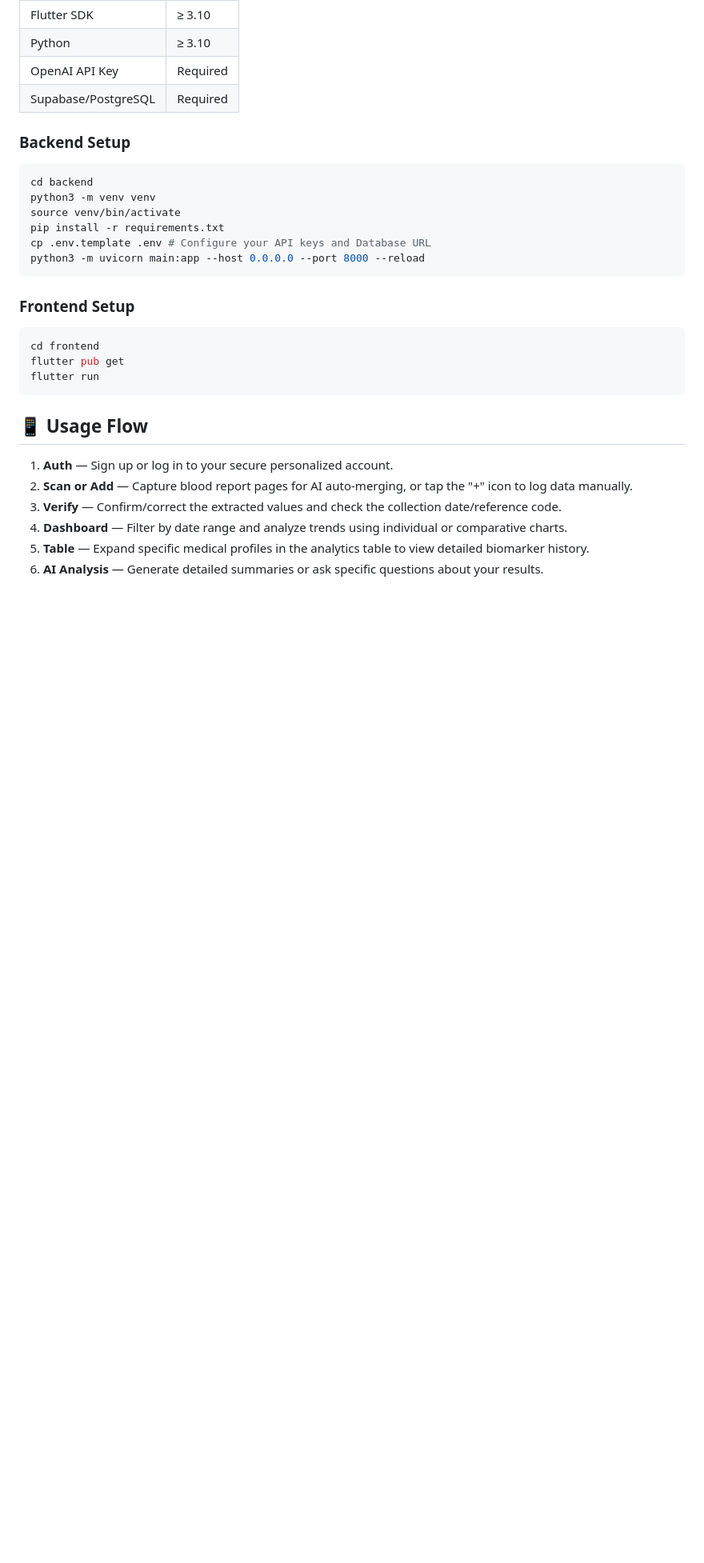
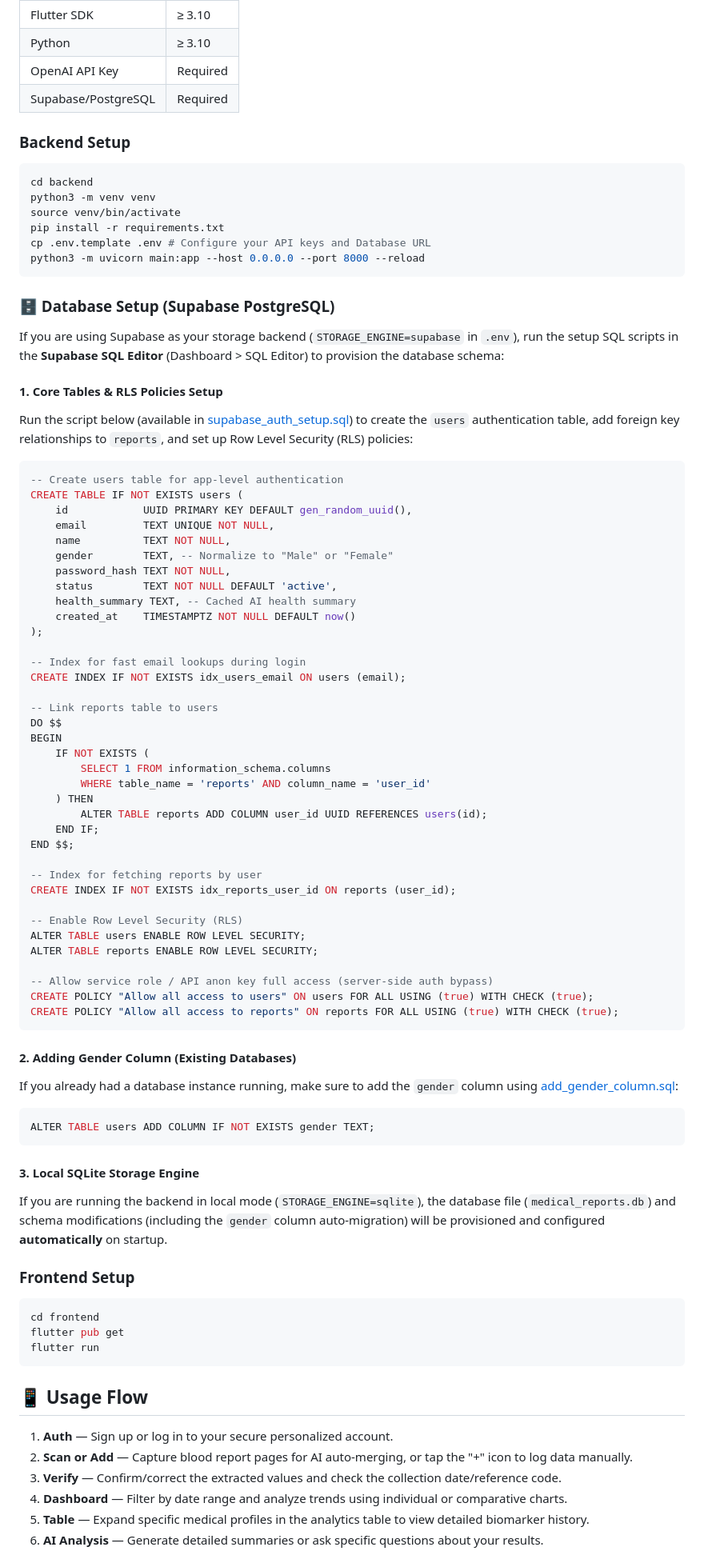
Before and after one commit to SooYM/OCR-II, a Markdown page: ReadMe.md, the part around the change. Shown at 80% size. GitHub-like rendering; blank space fills up the shorter version.

Commit message:
docs: add database setup instructions and SQL scripts to ReadMe

````diff
--- a/ReadMe.md
+++ b/ReadMe.md
@@ -125,6 +125,63 @@ pip install -r requirements.txt
 cp .env.template .env # Configure your API keys and Database URL
 python3 -m uvicorn main:app --host 0.0.0.0 --port 8000 --reload
 ```
+
+### 🗄️ Database Setup (Supabase PostgreSQL)
+
+If you are using Supabase as your storage backend (`STORAGE_ENGINE=supabase` in `.env`), run the setup SQL scripts in the **Supabase SQL Editor** (Dashboard > SQL Editor) to provision the database schema:
+
+#### 1. Core Tables & RLS Policies Setup
+Run the script below (available in [supabase_auth_setup.sql](file:///Users/sooyauming/Desktop/Intern/OCR%20II/backend/supabase_auth_setup.sql)) to create the `users` authentication table, add foreign key relationships to `reports`, and set up Row Level Security (RLS) policies:
+
+```sql
+-- Create users table for app-level authentication
+CREATE TABLE IF NOT EXISTS users (
+    id            UUID PRIMARY KEY DEFAULT gen_random_uuid(),
+    email         TEXT UNIQUE NOT NULL,
+    name          TEXT NOT NULL,
+    gender        TEXT, -- Normalize to "Male" or "Female"
+    password_hash TEXT NOT NULL,
+    status        TEXT NOT NULL DEFAULT 'active',
+    health_summary TEXT, -- Cached AI health summary
+    created_at    TIMESTAMPTZ NOT NULL DEFAULT now()
+);
+
+-- Index for fast email lookups during login
+CREATE INDEX IF NOT EXISTS idx_users_email ON users (email);
+
+-- Link reports table to users
+DO $$
+BEGIN
+    IF NOT EXISTS (
+        SELECT 1 FROM information_schema.columns
+        WHERE table_name = 'reports' AND column_name = 'user_id'
+    ) THEN
+        ALTER TABLE reports ADD COLUMN user_id UUID REFERENCES users(id);
+    END IF;
+END $$;
+
+-- Index for fetching reports by user
+CREATE INDEX IF NOT EXISTS idx_reports_user_id ON reports (user_id);
+
+-- Enable Row Level Security (RLS)
+ALTER TABLE users ENABLE ROW LEVEL SECURITY;
+ALTER TABLE reports ENABLE ROW LEVEL SECURITY;
+
+-- Allow service role / API anon key full access (server-side auth bypass)
+CREATE POLICY "Allow all access to users" ON users FOR ALL USING (true) WITH CHECK (true);
+CREATE POLICY "Allow all access to reports" ON reports FOR ALL USING (true) WITH CHECK (true);
+```
+
+#### 2. Adding Gender Column (Existing Databases)
+If you already had a database instance running, make sure to add the `gender` column using [add_gender_column.sql](file:///Users/sooyauming/Desktop/Intern/OCR%20II/backend/add_gender_column.sql):
+
+```sql
+ALTER TABLE users ADD COLUMN IF NOT EXISTS gender TEXT;
+```
+
+#### 3. Local SQLite Storage Engine
+If you are running the backend in local mode (`STORAGE_ENGINE=sqlite`), the database file (`medical_reports.db`) and schema modifications (including the `gender` column auto-migration) will be provisioned and configured **automatically** on startup.
+
 
 ### Frontend Setup
 
````
